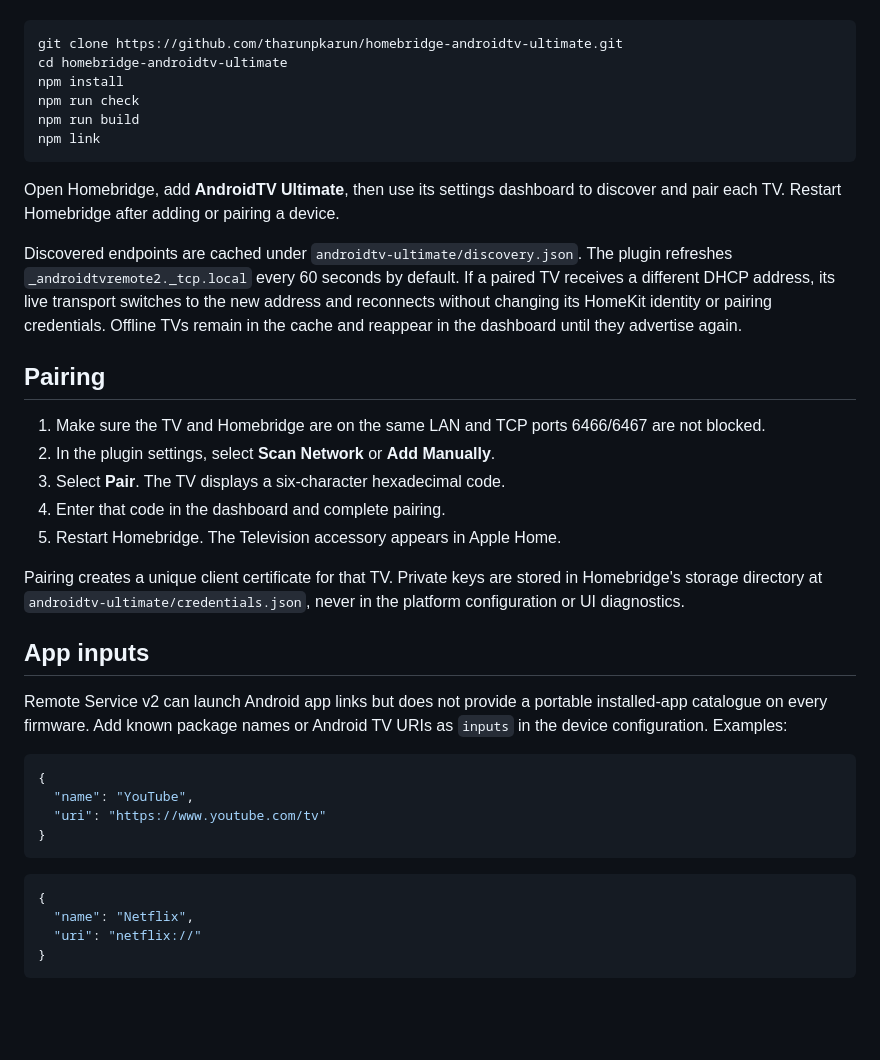
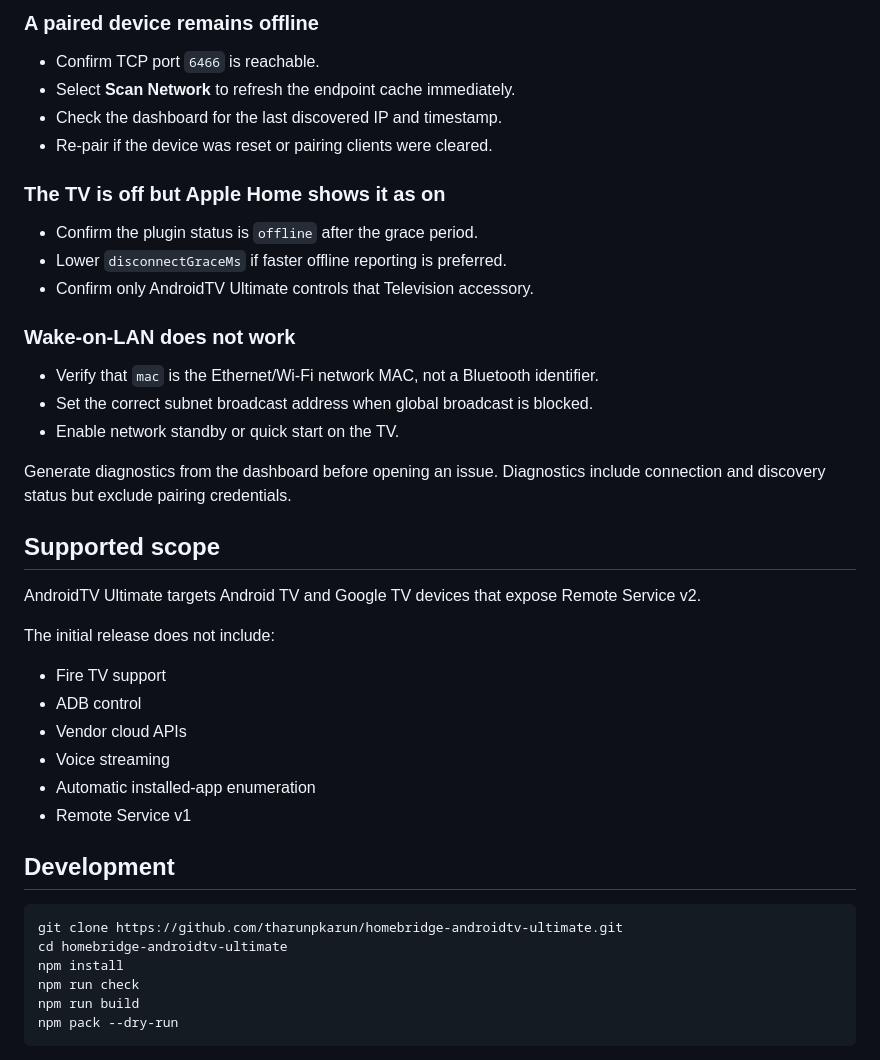
Before and after one commit to tharunpkarun/homebridge-androidtv-ultimate, a Markdown page: README.md, the part around one of its changes. Drawn GitHub-style; blank space fills up the shorter version.

````diff
--- a/README.md
+++ b/README.md
@@ -34,3 +213,38 @@ For development:
+### A paired device remains offline
+
+- Confirm TCP port `6466` is reachable.
+- Select **Scan Network** to refresh the endpoint cache immediately.
+- Check the dashboard for the last discovered IP and timestamp.
+- Re-pair if the device was reset or pairing clients were cleared.
+
+### The TV is off but Apple Home shows it as on
+
+- Confirm the plugin status is `offline` after the grace period.
+- Lower `disconnectGraceMs` if faster offline reporting is preferred.
+- Confirm only AndroidTV Ultimate controls that Television accessory.
+
+### Wake-on-LAN does not work
+
+- Verify that `mac` is the Ethernet/Wi-Fi network MAC, not a Bluetooth identifier.
+- Set the correct subnet broadcast address when global broadcast is blocked.
+- Enable network standby or quick start on the TV.
+
+Generate diagnostics from the dashboard before opening an issue. Diagnostics include connection and discovery status but exclude pairing credentials.
+
+## Supported scope
+
+AndroidTV Ultimate targets Android TV and Google TV devices that expose Remote Service v2.
+
+The initial release does not include:
+
+- Fire TV support
+- ADB control
+- Vendor cloud APIs
+- Voice streaming
+- Automatic installed-app enumeration
+- Remote Service v1
+
+## Development
 
 ```bash
 git clone https://github.com/tharunpkarun/homebridge-androidtv-ultimate.git
@@ -38,38 +252,6 @@ cd homebridge-androidtv-ultimate
 npm install
 npm run check
 npm run build
-npm link
+npm pack --dry-run
 ```
 
-Open Homebridge, add **AndroidTV Ultimate**, then use its settings dashboard to discover and pair each TV. Restart Homebridge after adding or pairing a device.
-
-Discovered endpoints are cached under `androidtv-ultimate/discovery.json`. The plugin refreshes `_androidtvremote2._tcp.local` every 60 seconds by default. If a paired TV receives a different DHCP address, its live transport switches to the new address and reconnects without changing its HomeKit identity or pairing credentials. Offline TVs remain in the cache and reappear in the dashboard until they advertise again.
-
-## Pairing
-
-1. Make sure the TV and Homebridge are on the same LAN and TCP ports 6466/6467 are not blocked.
-2. In the plugin settings, select **Scan Network** or **Add Manually**.
-3. Select **Pair**. The TV displays a six-character hexadecimal code.
-4. Enter that code in the dashboard and complete pairing.
-5. Restart Homebridge. The Television accessory appears in Apple Home.
-
-Pairing creates a unique client certificate for that TV. Private keys are stored in Homebridge's storage directory at `androidtv-ultimate/credentials.json`, never in the platform configuration or UI diagnostics.
-
-## App inputs
-
-Remote Service v2 can launch Android app links but does not provide a portable installed-app catalogue on every firmware. Add known package names or Android TV URIs as `inputs` in the device configuration. Examples:
-
-```json
-{
-  "name": "YouTube",
-  "uri": "https://www.youtube.com/tv"
-}
-```
-
-```json
-{
-  "name": "Netflix",
-  "uri": "netflix://"
-}
-```
-
````
Also changed, not shown: other parts of README.md (+202 -47 lines).
